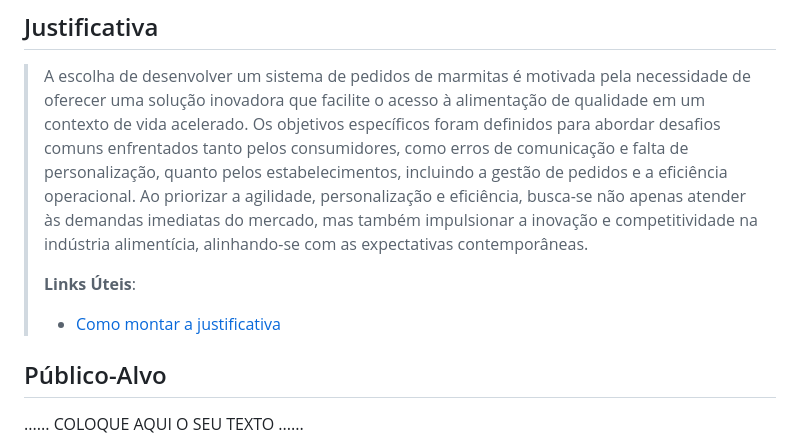
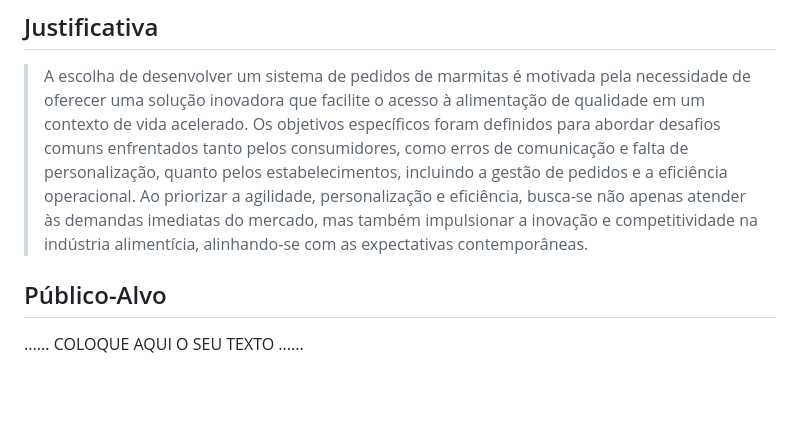
Before and after one commit to PSG-TIAPN-2022-1/psg-tiapn-2024-1-tia-lili, a Markdown page: docs/relatorio/Relatorio Tecnico - TEMPLATE.md, the part around the change. Rendered like a GitHub page; blank space fills up the shorter version.

```diff
--- a/docs/relatorio/Relatorio Tecnico - TEMPLATE.md
+++ b/docs/relatorio/Relatorio Tecnico - TEMPLATE.md
@@ -71,9 +71,6 @@
 ## Justificativa
 
 > A escolha de desenvolver um sistema de pedidos de marmitas é motivada pela necessidade de oferecer uma solução inovadora que facilite o acesso à alimentação de qualidade em um contexto de vida acelerado. Os objetivos específicos foram definidos para abordar desafios comuns enfrentados tanto pelos consumidores, como erros de comunicação e falta de personalização, quanto pelos estabelecimentos, incluindo a gestão de pedidos e a eficiência operacional. Ao priorizar a agilidade, personalização e eficiência, busca-se não apenas atender às demandas imediatas do mercado, mas também impulsionar a inovação e competitividade na indústria alimentícia, alinhando-se com as expectativas contemporâneas.
->
-> **Links Úteis**:
-> - [Como montar a justificativa](https://guiadamonografia.com.br/como-montar-justificativa-do-tcc/)
 
 ## Público-Alvo
 
```
